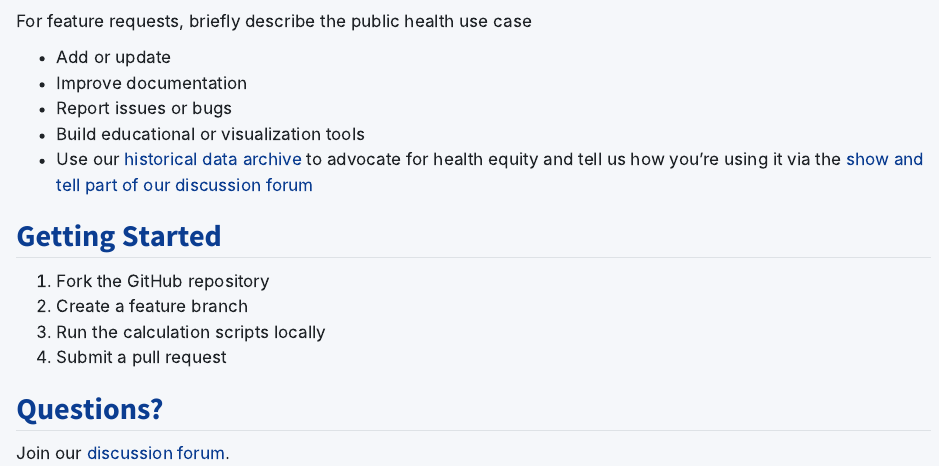
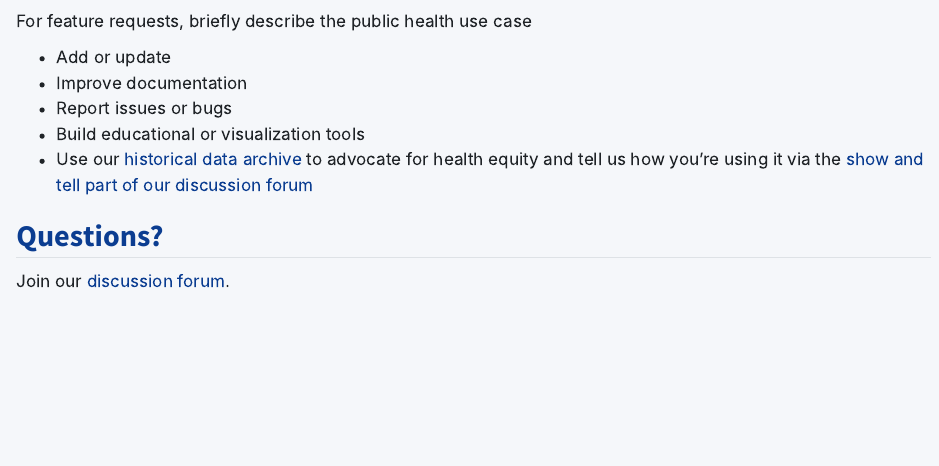
Before and after one commit to County-Health-Rankings-and-Roadmaps/welcome, a Quarto document (contribute.qmd): the page in a window 1100 px wide, from 1190 px down. Rendered offline with R 4.5, knitr and Pandoc in place of Quarto, with nearby package versions.

Commit message:
Remove 'Getting Started' section from contribute.qmd
Removed the 'Getting Started' section from the contribute.qmd file.

```diff
--- a/contribute.qmd
+++ b/contribute.qmd
@@ -63,12 +63,6 @@ For feature requests, briefly describe the public health use case
 - Build educational or visualization tools
 - Use our [historical data archive](https://zenodo.org/communities/countyhealthrankingsandroadmaps/records?q=&l=list&p=1&s=10&sort=newest) to advocate for health equity and tell us how you're using it via the [show and tell part of our discussion forum](https://github.com/orgs/County-Health-Rankings-and-Roadmaps/discussions/new?category=show-and-tell)
 
-## Getting Started
-
-1. Fork the GitHub repository
-2. Create a feature branch
-3. Run the calculation scripts locally
-4. Submit a pull request
 
 ## Questions?
 
```
